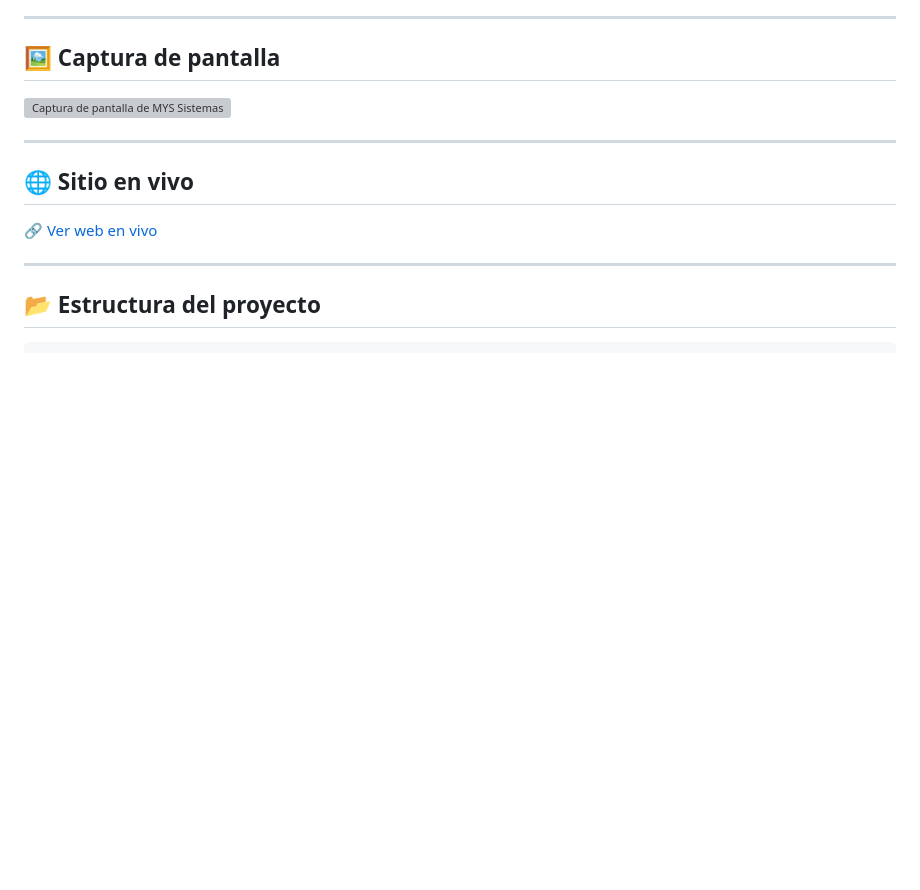
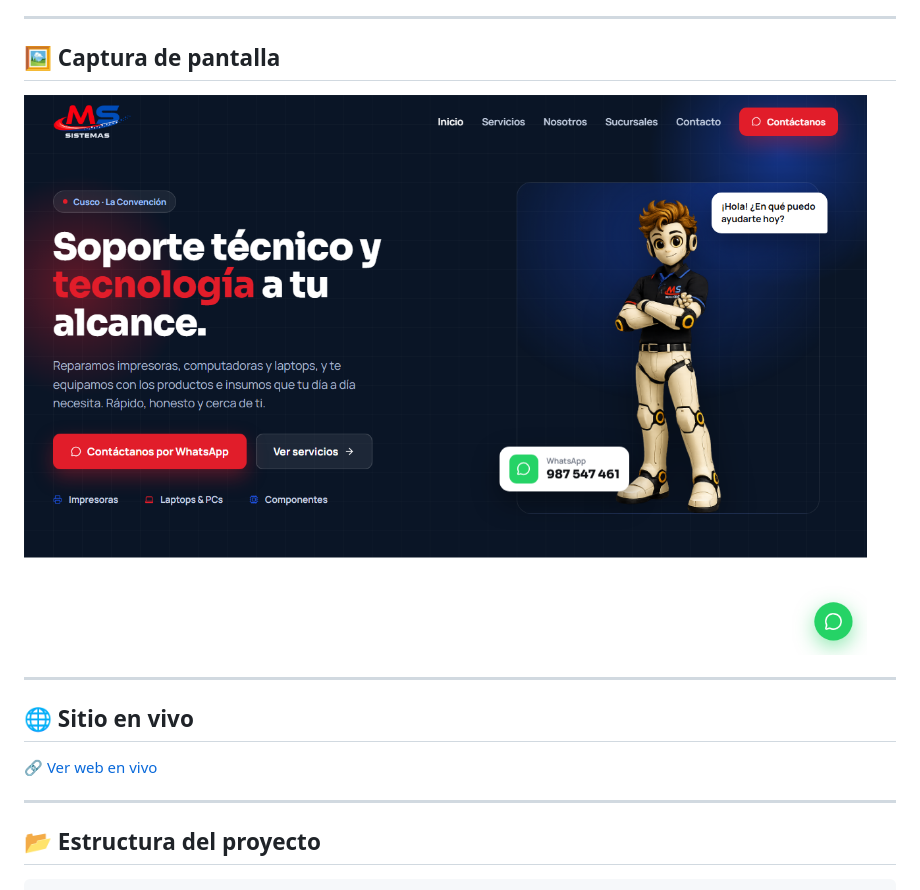
Before and after one commit to juniorwilber/mys-sistemas, a Markdown page: README.md, the part around the change. Rendered like a GitHub page; pictures changed too: assets/img/screenshot.png (added); blank space fills up the shorter version; grey boxes are pictures that could not be loaded.

Commit message:
docs: agrega captura de pantalla al README

```diff
--- a/README.md
+++ b/README.md
@@ -17,7 +17,7 @@ Landing page para **MYS Sistemas**, una tienda de tecnología y servicio técnic
 ## 🖼️ Captura de pantalla
 
 <!-- Reemplaza la ruta por tu captura, por ejemplo: assets/img/screenshot.png -->
-![Captura de pantalla de MYS Sistemas](URL_DE_LA_CAPTURA)
+![Captura de pantalla de MYS Sistemas](assets/img/screenshot.png)
 
 ---
 
```
